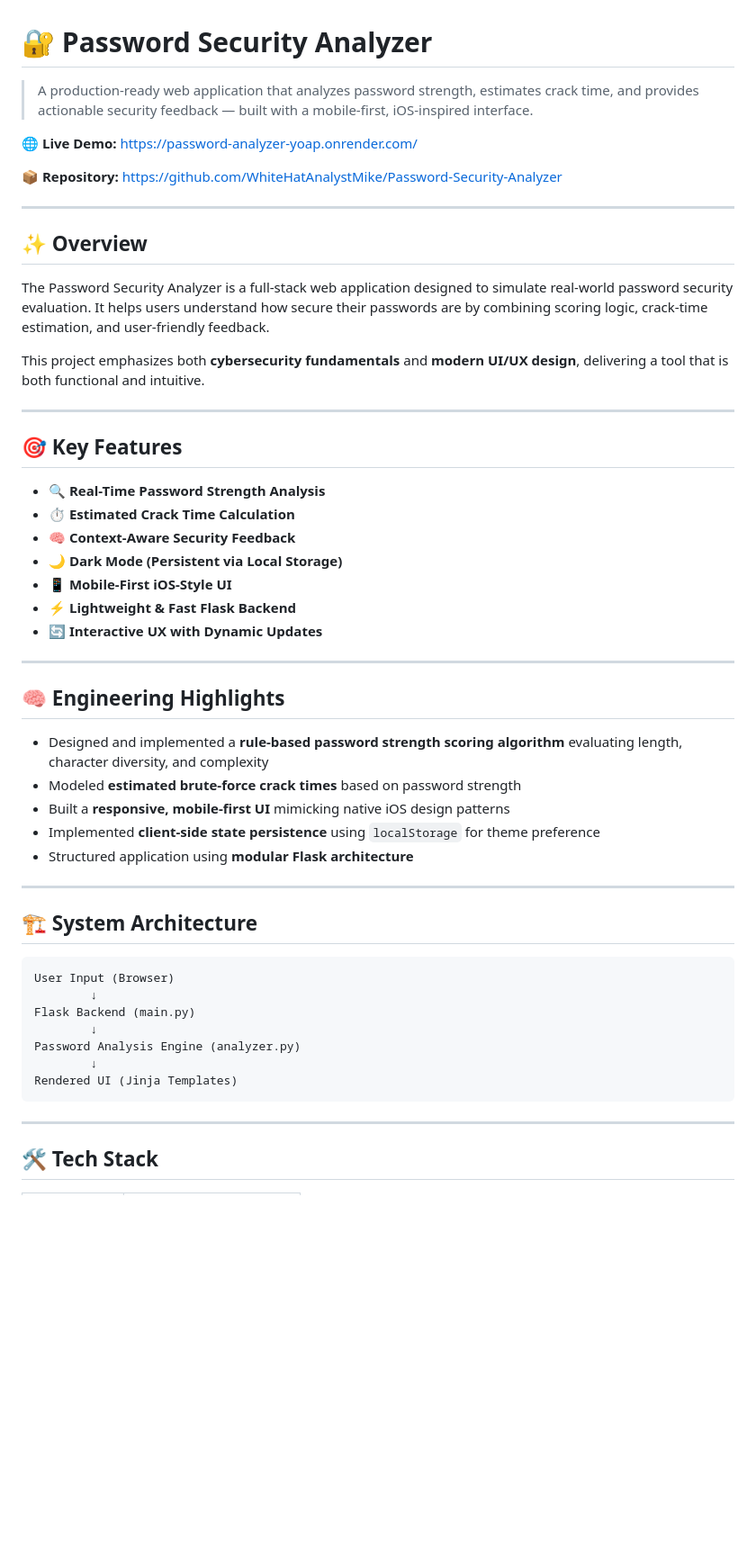
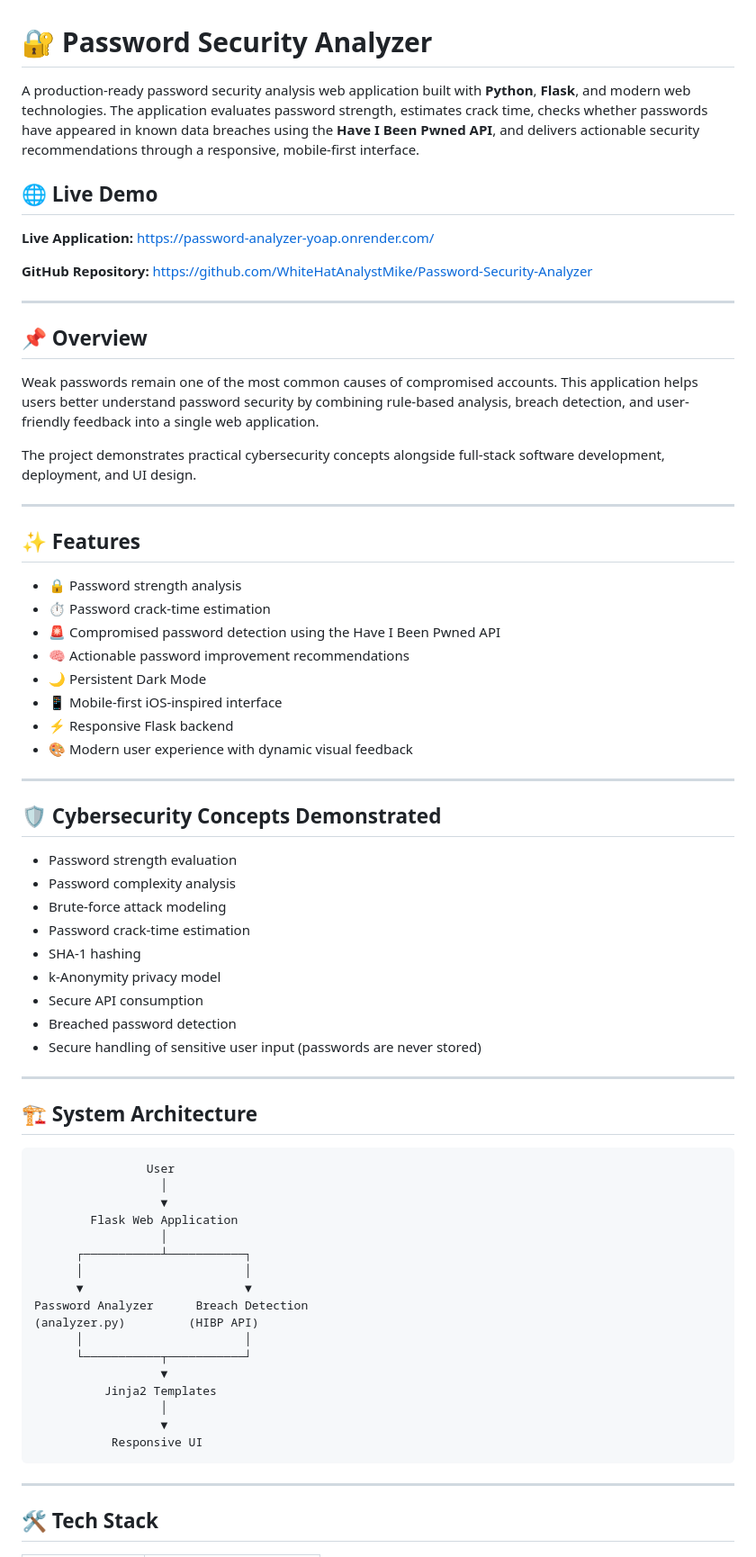
Before and after one commit to WhiteHatAnalystMike/Password-Security-Analyzer, a Markdown page: README.md, the part around one of its changes. Shown at 90% size. Drawn GitHub-style; blank space fills up the shorter version.

Commit message:
Revise README for improved clarity and detail
Updated README to enhance clarity and detail about the application, including features, installation instructions, and author information.

````diff
--- a/README.md
+++ b/README.md
@@ -1,56 +1,73 @@
 # 🔐 Password Security Analyzer
 
-> A production-ready web application that analyzes password strength, estimates crack time, and provides actionable security feedback — built with a mobile-first, iOS-inspired interface.
+A production-ready password security analysis web application built with **Python**, **Flask**, and modern web technologies. The application evaluates password strength, estimates crack time, checks whether passwords have appeared in known data breaches using the **Have I Been Pwned API**, and delivers actionable security recommendations through a responsive, mobile-first interface.
 
-🌐 **Live Demo:** https://password-analyzer-yoap.onrender.com/
+## 🌐 Live Demo
 
-📦 **Repository:** https://github.com/WhiteHatAnalystMike/Password-Security-Analyzer
+**Live Application:** https://password-analyzer-yoap.onrender.com/
+
+**GitHub Repository:** https://github.com/WhiteHatAnalystMike/Password-Security-Analyzer
 
 ---
 
-## ✨ Overview
+## 📌 Overview
 
-The Password Security Analyzer is a full-stack web application designed to simulate real-world password security evaluation. It helps users understand how secure their passwords are by combining scoring logic, crack-time estimation, and user-friendly feedback.
+Weak passwords remain one of the most common causes of compromised accounts. This application helps users better understand password security by combining rule-based analysis, breach detection, and user-friendly feedback into a single web application.
 
-This project emphasizes both **cybersecurity fundamentals** and **modern UI/UX design**, delivering a tool that is both functional and intuitive.
+The project demonstrates practical cybersecurity concepts alongside full-stack software development, deployment, and UI design.
 
 ---
 
-## 🎯 Key Features
+## ✨ Features
 
-* 🔍 **Real-Time Password Strength Analysis**
-* ⏱️ **Estimated Crack Time Calculation**
-* 🧠 **Context-Aware Security Feedback**
-* 🌙 **Dark Mode (Persistent via Local Storage)**
-* 📱 **Mobile-First iOS-Style UI**
-* ⚡ **Lightweight & Fast Flask Backend**
-* 🔄 **Interactive UX with Dynamic Updates**
+* 🔒 Password strength analysis
+* ⏱️ Password crack-time estimation
+* 🚨 Compromised password detection using the Have I Been Pwned API
+* 🧠 Actionable password improvement recommendations
+* 🌙 Persistent Dark Mode
+* 📱 Mobile-first iOS-inspired interface
+* ⚡ Responsive Flask backend
+* 🎨 Modern user experience with dynamic visual feedback
 
 ---
 
-## 🧠 Engineering Highlights
+## 🛡 Cybersecurity Concepts Demonstrated
 
-* Designed and implemented a **rule-based password strength scoring algorithm** evaluating length, character diversity, and complexity
-* Modeled **estimated brute-force crack times** based on password strength
-* Built a **responsive, mobile-first UI** mimicking native iOS design patterns
-* Implemented **client-side state persistence** using `localStorage` for theme preference
-* Structured application using **modular Flask architecture**
+* Password strength evaluation
+* Password complexity analysis
+* Brute-force attack modeling
+* Password crack-time estimation
+* SHA-1 hashing
+* k-Anonymity privacy model
+* Secure API consumption
+* Breached password detection
+* Secure handling of sensitive user input (passwords are never stored)
 
 ---
 
-## 🏗️ System Architecture
+## 🏗 System Architecture
 
-```text
-User Input (Browser)
-        ↓
-Flask Backend (main.py)
-        ↓
-Password Analysis Engine (analyzer.py)
-        ↓
-Rendered UI (Jinja Templates)
+```
+                User
+                  │
+                  ▼
+        Flask Web Application
+                  │
+      ┌───────────┴───────────┐
+      │                       │
+      ▼                       ▼
+Password Analyzer      Breach Detection
+(analyzer.py)         (HIBP API)
+      │                       │
+      └───────────┬───────────┘
+                  ▼
+          Jinja2 Templates
+                  │
+                  ▼
+           Responsive UI
 ```
 
 ---
 
-## 🛠️ Tech Stack
+## 🛠 Tech Stack
 
````
Also changed, not shown: other parts of README.md (+74 -73 lines).
